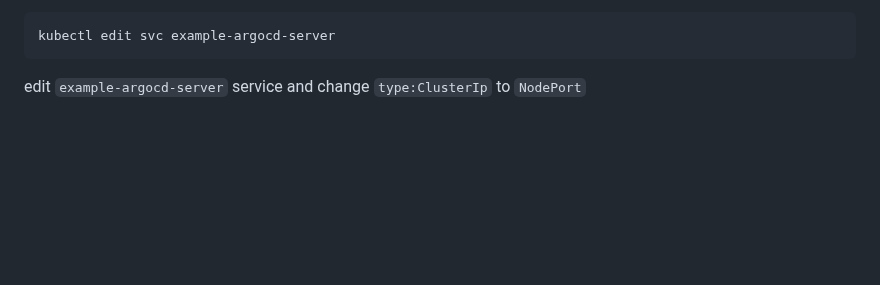
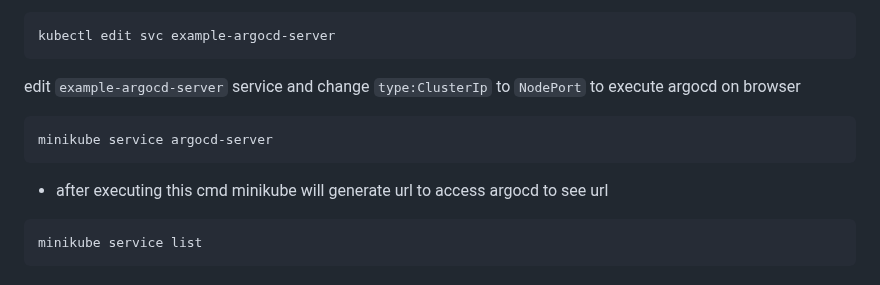
Before and after one commit to iamarbabkhan/cicd-end-to-end-project, a Markdown page: README.md, the part around the change. Rendered like a GitHub page; blank space fills up the shorter version.

````diff
--- a/README.md
+++ b/README.md
@@ -148,3 +148,12 @@ to run argocd on my browse
 kubectl edit svc example-argocd-server
 ```
 edit `example-argocd-server` service and change `type:ClusterIp` to `NodePort`
+to execute argocd on browser
+```
+minikube service argocd-server
+```
+- after executing this cmd minikube will generate url to access argocd
+to see url
+```
+minikube service list
+```
````
